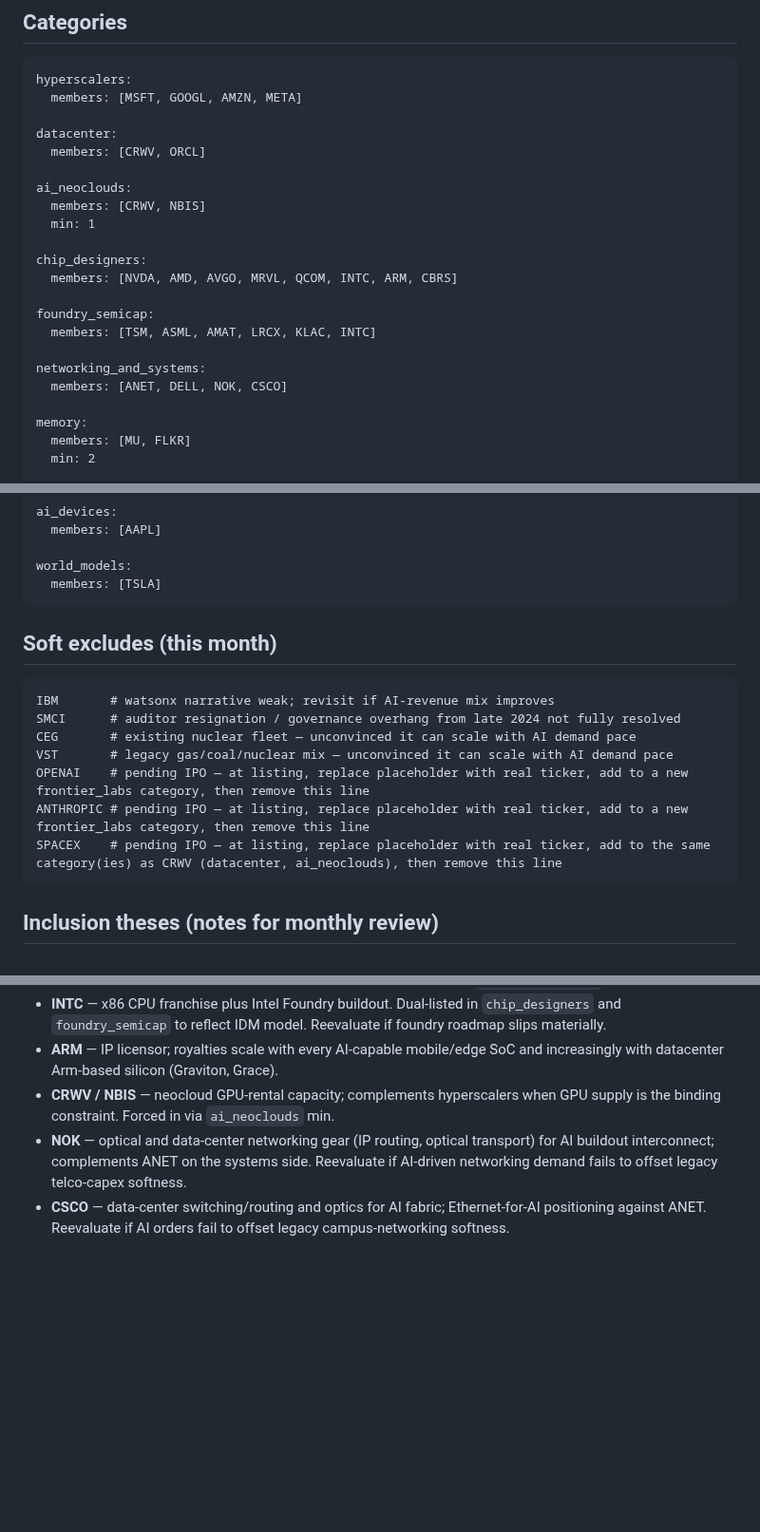
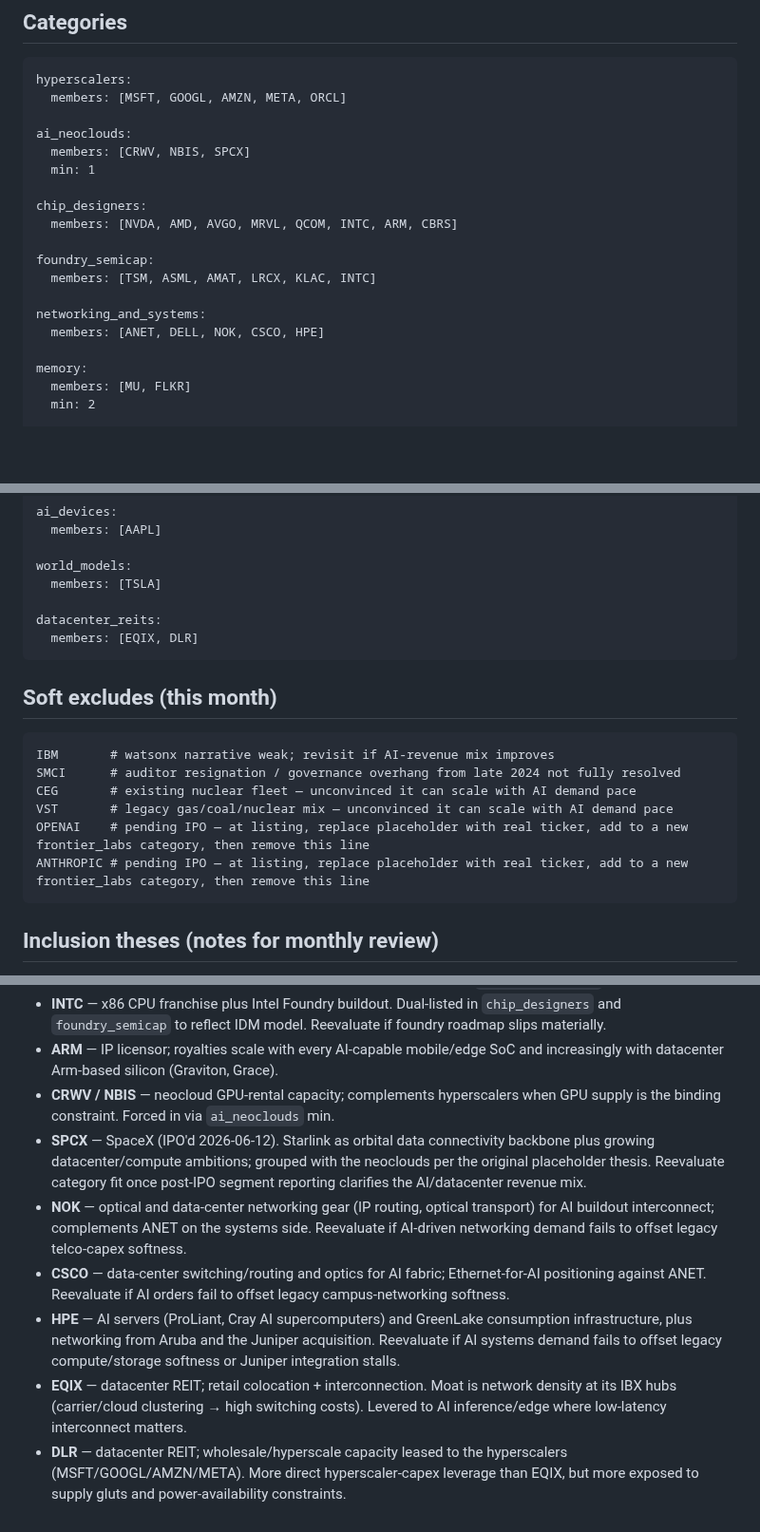
Before and after one commit to johndifini/theborg, a Markdown page: warren-bot-fett/ai-sleeve/universe.md, 3 parts joined by grey strips. Shown at 95% size. GitHub-like rendering; blank space fills up the shorter version.

Commit message:
Added ORCL to hyperscalers. Added SPX to ai_neoclouds. Added HPE to networking_and_systems. Added datacenter_reits.

````diff
--- a/warren-bot-fett/ai-sleeve/universe.md
+++ b/warren-bot-fett/ai-sleeve/universe.md
@@ -17,13 +17,10 @@ ticker_floors:
 
 ```categories
 hyperscalers:
-  members: [MSFT, GOOGL, AMZN, META]
-
-datacenter:
-  members: [CRWV, ORCL]
+  members: [MSFT, GOOGL, AMZN, META, ORCL]
 
 ai_neoclouds:
-  members: [CRWV, NBIS]
+  members: [CRWV, NBIS, SPCX]
   min: 1
 
 chip_designers:
@@ -33,7 +30,7 @@ foundry_semicap:
   members: [TSM, ASML, AMAT, LRCX, KLAC, INTC]
 
 networking_and_systems:
-  members: [ANET, DELL, NOK, CSCO]
+  members: [ANET, DELL, NOK, CSCO, HPE]
 
 memory:
   members: [MU, FLKR]
@@ -55,6 +52,9 @@ ai_devices:
 
 world_models:
   members: [TSLA]
+
+datacenter_reits:
+  members: [EQIX, DLR]
 ```
 
 ## Soft excludes (this month)
@@ -66,7 +66,6 @@ CEG       # existing nuclear fleet — unconvinced it can scale with AI demand p
 VST       # legacy gas/coal/nuclear mix — unconvinced it can scale with AI demand pace
 OPENAI    # pending IPO — at listing, replace placeholder with real ticker, add to a new frontier_labs category, then remove this line
 ANTHROPIC # pending IPO — at listing, replace placeholder with real ticker, add to a new frontier_labs category, then remove this line
-SPACEX    # pending IPO — at listing, replace placeholder with real ticker, add to the same category(ies) as CRWV (datacenter, ai_neoclouds), then remove this line
 ```
 
 ## Inclusion theses (notes for monthly review)
@@ -82,5 +81,9 @@ SPACEX    # pending IPO — at listing, replace placeholder with real ticker, ad
 - **INTC** — x86 CPU franchise plus Intel Foundry buildout. Dual-listed in `chip_designers` and `foundry_semicap` to reflect IDM model. Reevaluate if foundry roadmap slips materially.
 - **ARM** — IP licensor; royalties scale with every AI-capable mobile/edge SoC and increasingly with datacenter Arm-based silicon (Graviton, Grace).
 - **CRWV / NBIS** — neocloud GPU-rental capacity; complements hyperscalers when GPU supply is the binding constraint. Forced in via `ai_neoclouds` min.
+- **SPCX** — SpaceX (IPO'd 2026-06-12). Starlink as orbital data connectivity backbone plus growing datacenter/compute ambitions; grouped with the neoclouds per the original placeholder thesis. Reevaluate category fit once post-IPO segment reporting clarifies the AI/datacenter revenue mix.
 - **NOK** — optical and data-center networking gear (IP routing, optical transport) for AI buildout interconnect; complements ANET on the systems side. Reevaluate if AI-driven networking demand fails to offset legacy telco-capex softness.
 - **CSCO** — data-center switching/routing and optics for AI fabric; Ethernet-for-AI positioning against ANET. Reevaluate if AI orders fail to offset legacy campus-networking softness.
+- **HPE** — AI servers (ProLiant, Cray AI supercomputers) and GreenLake consumption infrastructure, plus networking from Aruba and the Juniper acquisition. Reevaluate if AI systems demand fails to offset legacy compute/storage softness or Juniper integration stalls.
+- **EQIX** — datacenter REIT; retail colocation + interconnection. Moat is network density at its IBX hubs (carrier/cloud clustering → high switching costs). Levered to AI inference/edge where low-latency interconnect matters.
+- **DLR** — datacenter REIT; wholesale/hyperscale capacity leased to the hyperscalers (MSFT/GOOGL/AMZN/META). More direct hyperscaler-capex leverage than EQIX, but more exposed to supply gluts and power-availability constraints.
````
